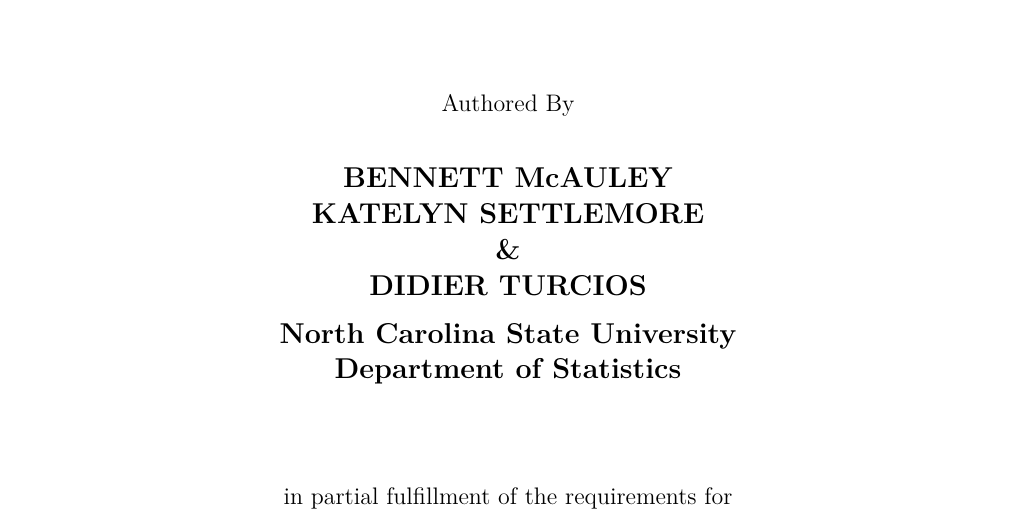
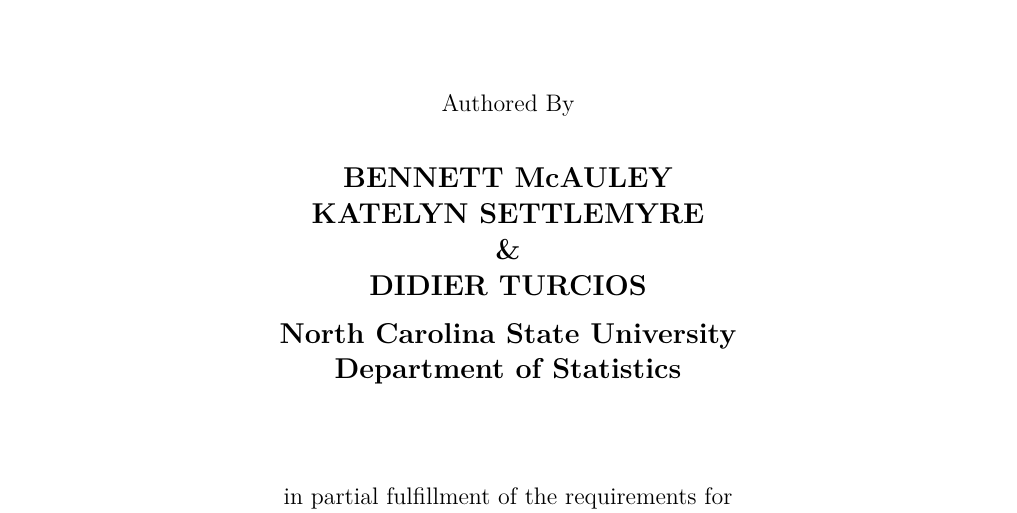
Before and after one commit to kesettle/Sis-Are-You-Okay, an R Markdown document (Introduction.Rmd): part of page 1 of 3, cut so that both start at the same text. The pictures show the output file Introduction.pdf that the author committed with the source.

Commit message:
Minor fix

```diff
--- a/Introduction.Rmd
+++ b/Introduction.Rmd
@@ -33,7 +33,7 @@
 \vspace{0.5 cm}
 \large
 
-{\bf BENNETT McAULEY\\ KATELYN SETTLEMORE\\ \& \\ DIDIER TURCIOS}
+{\bf BENNETT McAULEY\\ KATELYN SETTLEMYRE\\ \& \\ DIDIER TURCIOS}
 
 {\bf North Carolina State University\\ Department of Statistics}
 
```
Also changed, not shown: Introduction.pdf.
